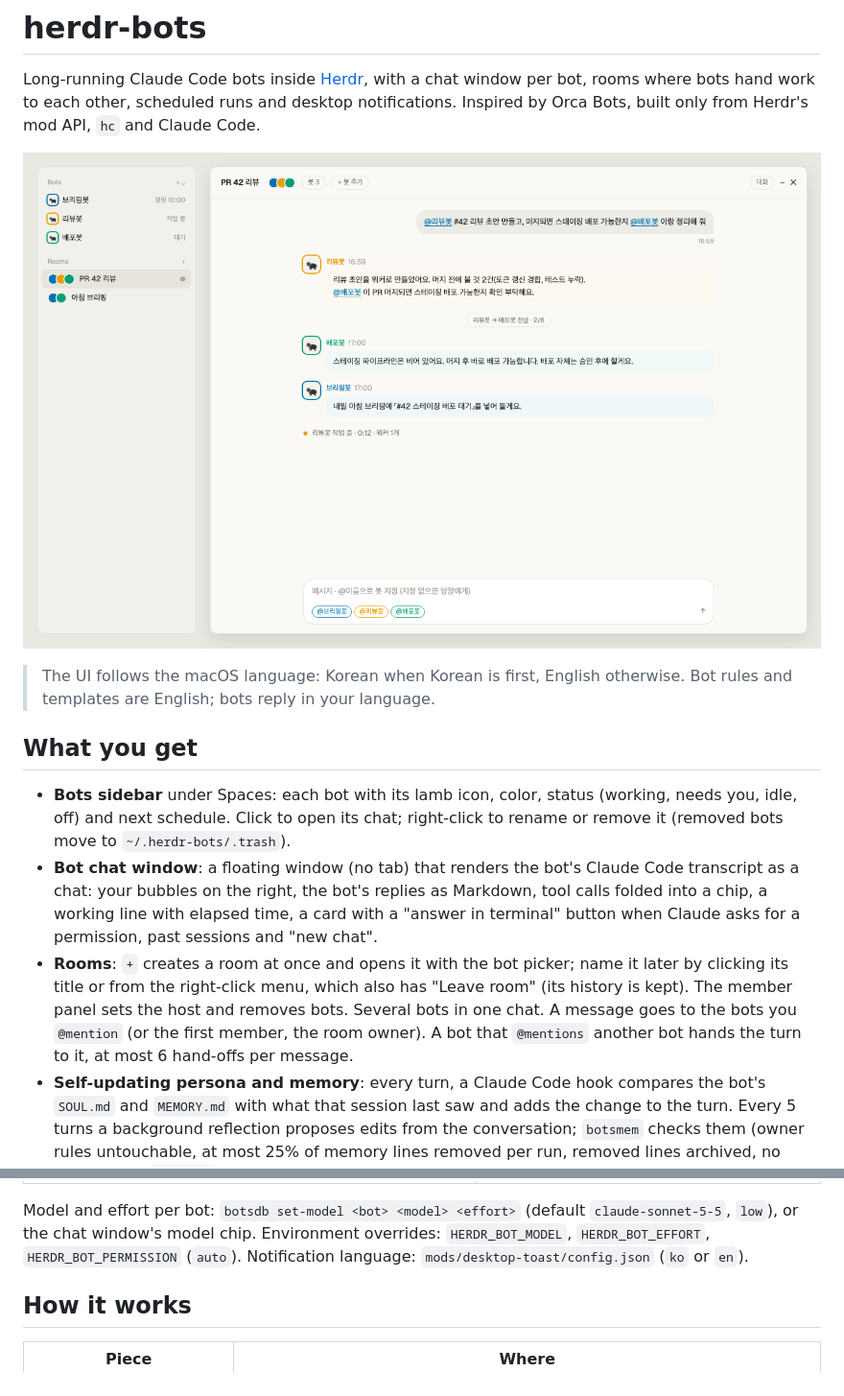
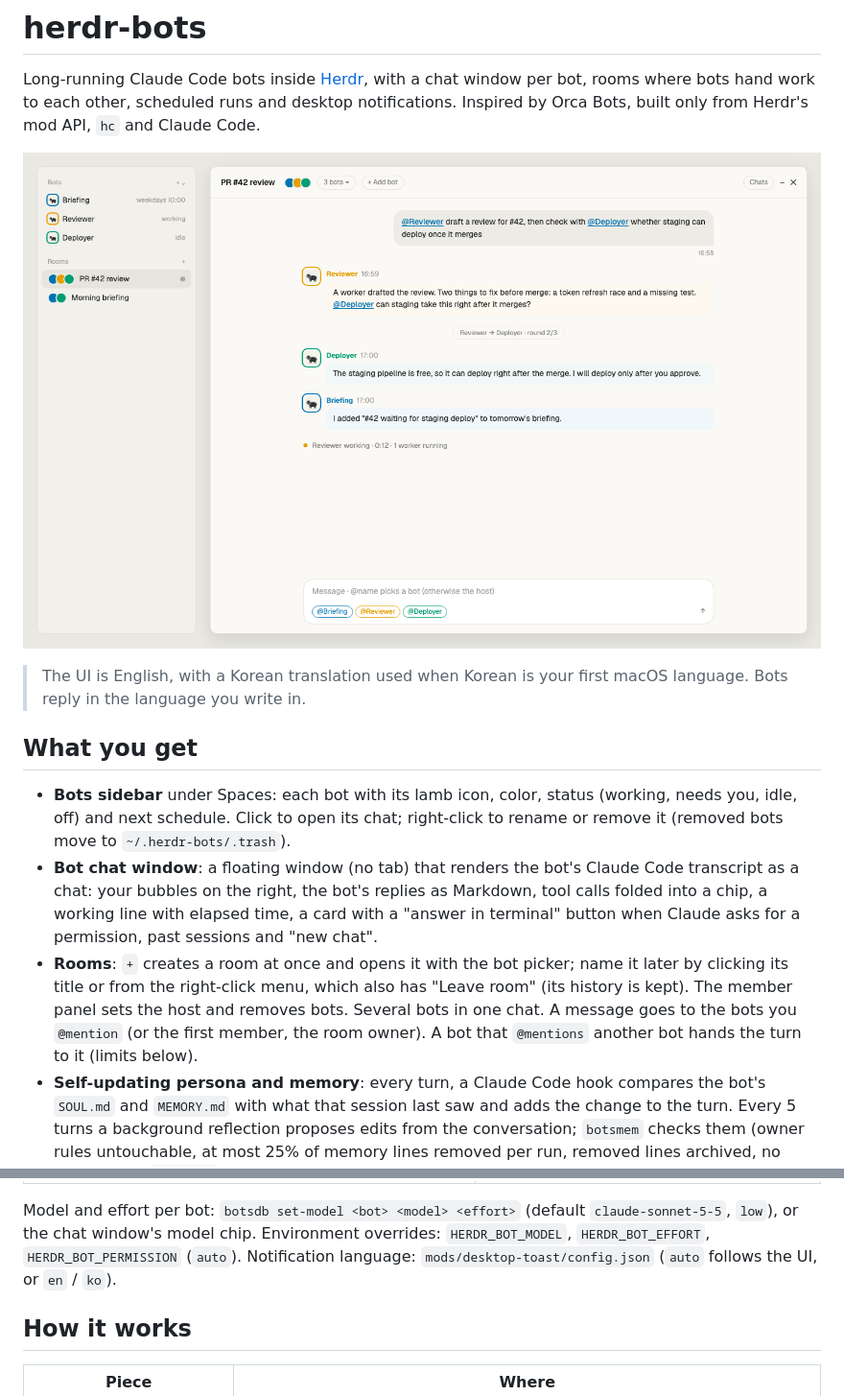
Before and after one commit to meengi07/herdr-bots, a Markdown page: README.md, 2 parts joined by grey strips. Shown at 96% size. Drawn GitHub-style; pictures changed too: preview.png.

```diff
--- a/README.md
+++ b/README.md
@@ -6,8 +6,8 @@ work to each other, scheduled runs and desktop notifications. Inspired by Orca B
 
 ![herdr-bots](preview.png)
 
-> The UI follows the macOS language: Korean when Korean is first, English otherwise. Bot rules and templates are English;
-> bots reply in your language.
+> The UI is English, with a Korean translation used when Korean is your first macOS language. Bots reply in the
+> language you write in.
 
 ## What you get
 
@@ -19,7 +19,7 @@ work to each other, scheduled runs and desktop notifications. Inspired by Orca B
 - **Rooms**: `+` creates a room at once and opens it with the bot picker; name it later by clicking its title or from
   the right-click menu, which also has "Leave room" (its history is kept). The member panel sets the host and removes
   bots. Several bots in one chat. A message goes to the bots you `@mention` (or the first member, the room
-  owner). A bot that `@mentions` another bot hands the turn to it, at most 6 hand-offs per message.
+  owner). A bot that `@mentions` another bot hands the turn to it (limits below).
 - **Self-updating persona and memory**: every turn, a Claude Code hook compares the bot's `SOUL.md` and `MEMORY.md`
   with what that session last saw and adds the change to the turn. Every 5 turns a background reflection proposes
   edits from the conversation; `botsmem` checks them (owner rules untouchable, at most 25% of memory lines removed per
@@ -75,7 +75,7 @@ the chat shows a card, press "answer in terminal" and accept.
 | `botsmem history <name>` / `botsmem undo <name> [id]` | see or undo persona and memory changes |
 
 Model and effort per bot: `botsdb set-model <bot> <model> <effort>` (default `claude-sonnet-5-5`, `low`), or the chat window's model chip. Environment overrides: `HERDR_BOT_MODEL`, `HERDR_BOT_EFFORT`,
-`HERDR_BOT_PERMISSION` (`auto`). Notification language: `mods/desktop-toast/config.json` (`ko` or `en`).
+`HERDR_BOT_PERMISSION` (`auto`). Notification language: `mods/desktop-toast/config.json` (`auto` follows the UI, or `en` / `ko`).
 
 ## How it works
 
```
Also changed, not shown: RECIPE.md (+11 -11 lines).
